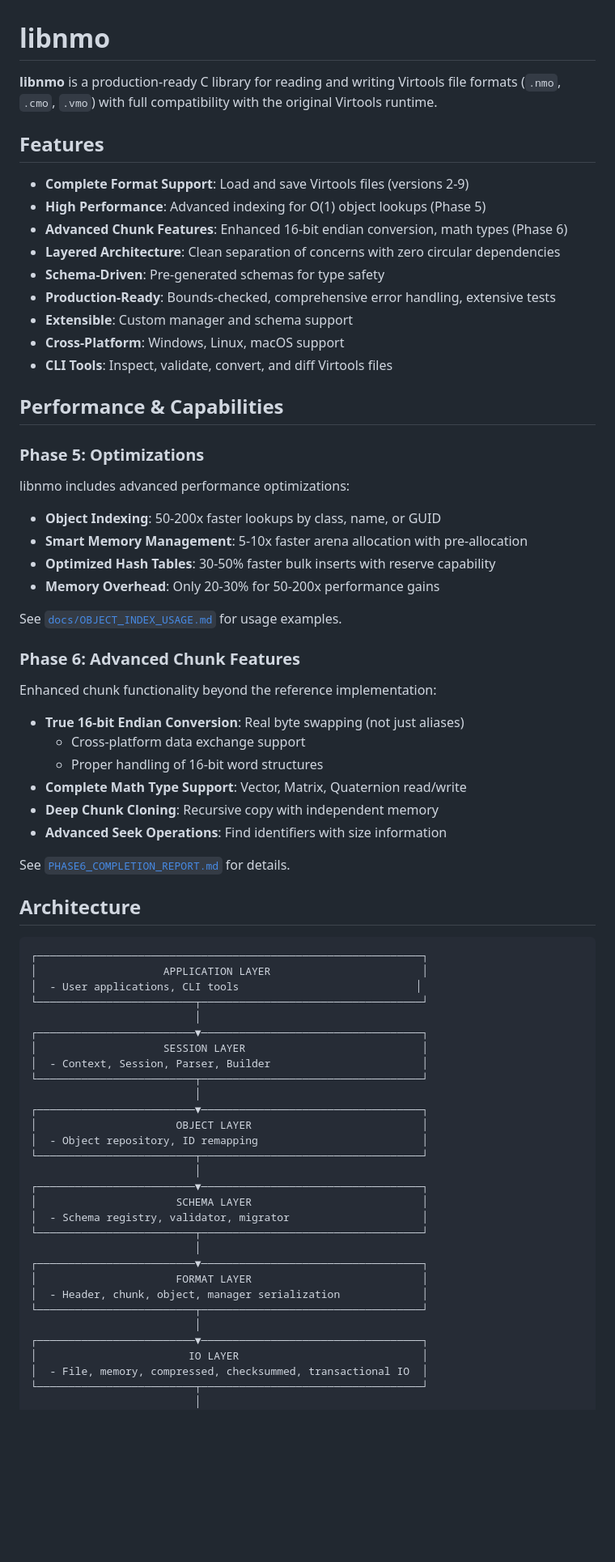
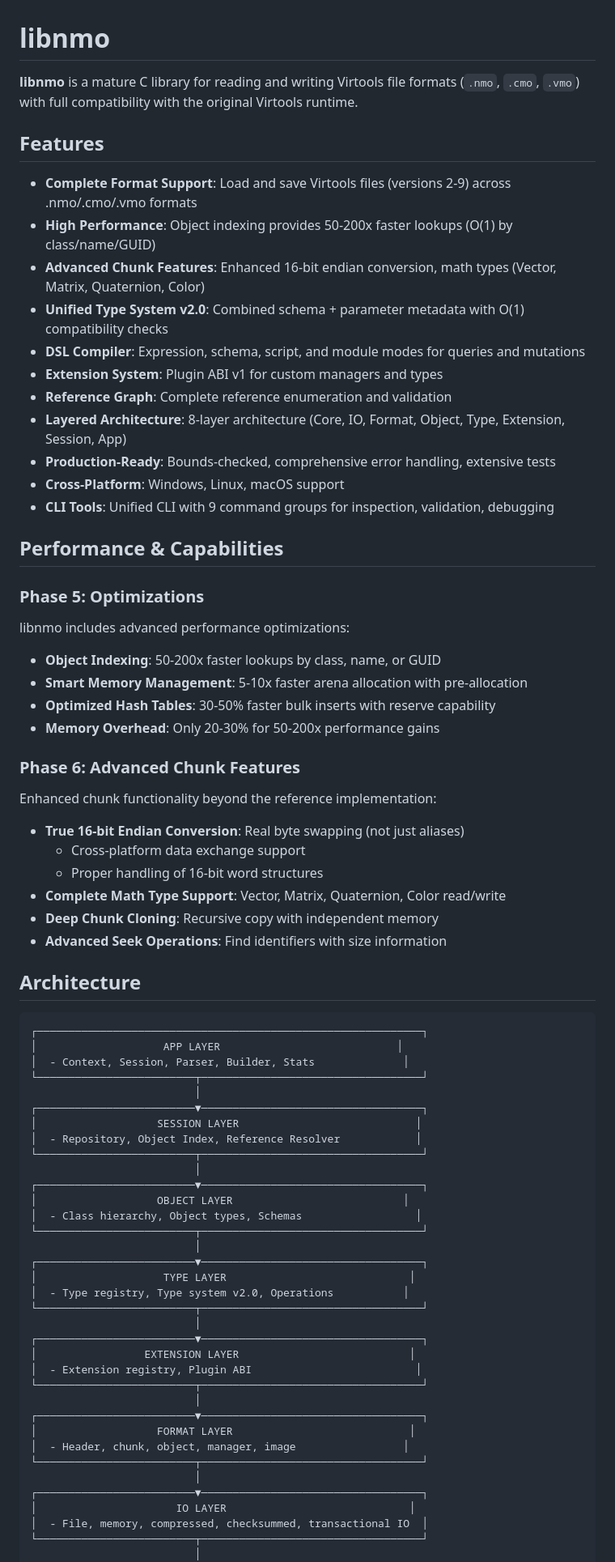
Before and after one commit to doyaGu/libnmo, a Markdown page: README.md, the part around one of its changes. Shown at 81% size. Rendered like a GitHub page; blank space fills up the shorter version.

````diff
--- a/README.md
+++ b/README.md
@@ -1,18 +1,20 @@
 # libnmo
 
-**libnmo** is a production-ready C library for reading and writing Virtools file formats (`.nmo`, `.cmo`, `.vmo`) with full compatibility with the original Virtools runtime.
+**libnmo** is a mature C library for reading and writing Virtools file formats (`.nmo`, `.cmo`, `.vmo`) with full compatibility with the original Virtools runtime.
 
 ## Features
 
-- **Complete Format Support**: Load and save Virtools files (versions 2-9)
-- **High Performance**: Advanced indexing for O(1) object lookups (Phase 5)
-- **Advanced Chunk Features**: Enhanced 16-bit endian conversion, math types (Phase 6)
-- **Layered Architecture**: Clean separation of concerns with zero circular dependencies
-- **Schema-Driven**: Pre-generated schemas for type safety
+- **Complete Format Support**: Load and save Virtools files (versions 2-9) across .nmo/.cmo/.vmo formats
+- **High Performance**: Object indexing provides 50-200x faster lookups (O(1) by class/name/GUID)
+- **Advanced Chunk Features**: Enhanced 16-bit endian conversion, math types (Vector, Matrix, Quaternion, Color)
+- **Unified Type System v2.0**: Combined schema + parameter metadata with O(1) compatibility checks
+- **DSL Compiler**: Expression, schema, script, and module modes for queries and mutations
+- **Extension System**: Plugin ABI v1 for custom managers and types
+- **Reference Graph**: Complete reference enumeration and validation
+- **Layered Architecture**: 8-layer architecture (Core, IO, Format, Object, Type, Extension, Session, App)
 - **Production-Ready**: Bounds-checked, comprehensive error handling, extensive tests
-- **Extensible**: Custom manager and schema support
 - **Cross-Platform**: Windows, Linux, macOS support
-- **CLI Tools**: Inspect, validate, convert, and diff Virtools files
+- **CLI Tools**: Unified CLI with 9 command groups for inspection, validation, debugging
 
 ## Performance & Capabilities
 
@@ -25,8 +27,6 @@ libnmo includes advanced performance optimizations:
 - **Optimized Hash Tables**: 30-50% faster bulk inserts with reserve capability
 - **Memory Overhead**: Only 20-30% for 50-200x performance gains
 
-See [`docs/OBJECT_INDEX_USAGE.md`](docs/OBJECT_INDEX_USAGE.md) for usage examples.
-
 ### Phase 6: Advanced Chunk Features
 
 Enhanced chunk functionality beyond the reference implementation:
@@ -34,42 +34,45 @@ Enhanced chunk functionality beyond the reference implementation:
 - **True 16-bit Endian Conversion**: Real byte swapping (not just aliases)
   - Cross-platform data exchange support
   - Proper handling of 16-bit word structures
-- **Complete Math Type Support**: Vector, Matrix, Quaternion read/write
+- **Complete Math Type Support**: Vector, Matrix, Quaternion, Color read/write
 - **Deep Chunk Cloning**: Recursive copy with independent memory
 - **Advanced Seek Operations**: Find identifiers with size information
-
-See [`PHASE6_COMPLETION_REPORT.md`](PHASE6_COMPLETION_REPORT.md) for details.
 
 ## Architecture
 
 ```
 ┌─────────────────────────────────────────────────────────────┐
-│                    APPLICATION LAYER                        │
-│  - User applications, CLI tools                            │
+│                    APP LAYER                            │
+│  - Context, Session, Parser, Builder, Stats              │
 └─────────────────────────┬───────────────────────────────────┘
                           │
 ┌─────────────────────────▼───────────────────────────────────┐
-│                    SESSION LAYER                            │
-│  - Context, Session, Parser, Builder                        │
+│                   SESSION LAYER                            │
+│  - Repository, Object Index, Reference Resolver            │
 └─────────────────────────┬───────────────────────────────────┘
                           │
 ┌─────────────────────────▼───────────────────────────────────┐
-│                      OBJECT LAYER                           │
-│  - Object repository, ID remapping                          │
+│                   OBJECT LAYER                           │
+│  - Class hierarchy, Object types, Schemas                  │
 └─────────────────────────┬───────────────────────────────────┘
                           │
 ┌─────────────────────────▼───────────────────────────────────┐
-│                      SCHEMA LAYER                           │
-│  - Schema registry, validator, migrator                     │
+│                    TYPE LAYER                             │
+│  - Type registry, Type system v2.0, Operations           │
 └─────────────────────────┬───────────────────────────────────┘
                           │
 ┌─────────────────────────▼───────────────────────────────────┐
-│                      FORMAT LAYER                           │
-│  - Header, chunk, object, manager serialization             │
+│                 EXTENSION LAYER                           │
+│  - Extension registry, Plugin ABI                          │
 └─────────────────────────┬───────────────────────────────────┘
                           │
 ┌─────────────────────────▼───────────────────────────────────┐
-│                        IO LAYER                             │
+│                   FORMAT LAYER                            │
+│  - Header, chunk, object, manager, image                 │
+└─────────────────────────┬───────────────────────────────────┘
+                          │
+┌─────────────────────────▼───────────────────────────────────┐
+│                      IO LAYER                             │
 │  - File, memory, compressed, checksummed, transactional IO  │
 └─────────────────────────┬───────────────────────────────────┘
                           │
````
Also changed, not shown: other parts of README.md (+113 -55 lines).
